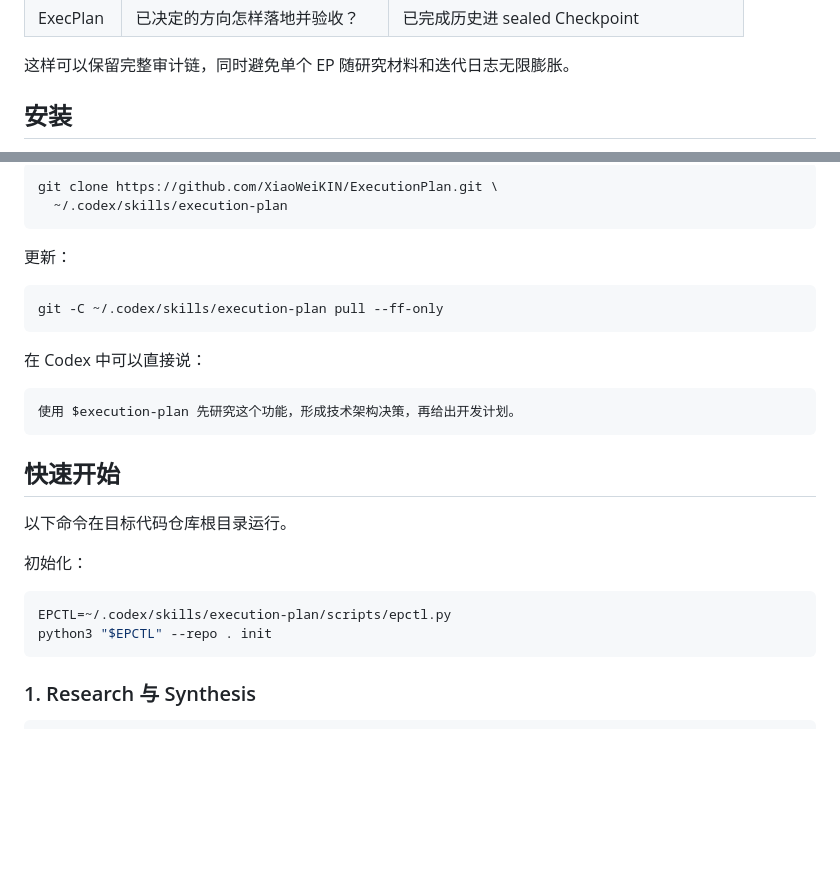
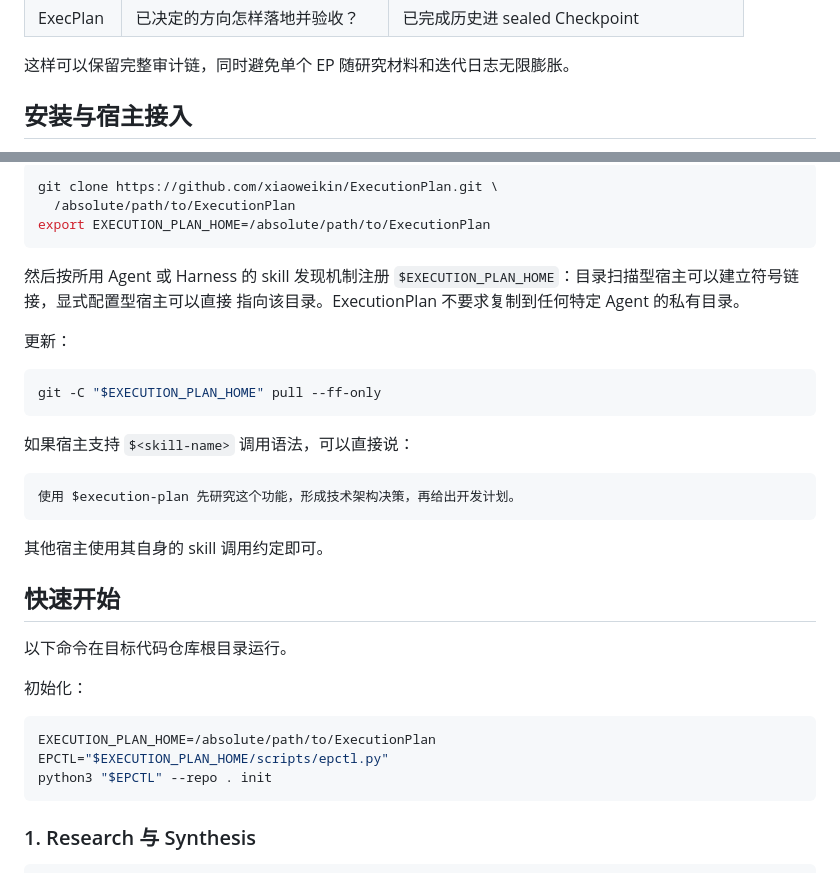
Before and after one commit to XiaoWeiKIN/RepoFoundryAI, a Markdown page: README.md, 2 parts joined by grey strips. GitHub-like rendering; blank space fills up the shorter version.

Commit message:
docs: decouple skill installation from agent host

````diff
--- a/README.md
+++ b/README.md
@@ -31,5 +31,5 @@ flowchart LR
 
 这样可以保留完整审计链，同时避免单个 EP 随研究材料和迭代日志无限膨胀。
 
-## 安装
+## 安装与宿主接入
 
@@ -37,20 +48,27 @@ flowchart LR
 
 ```bash
-git clone https://github.com/XiaoWeiKIN/ExecutionPlan.git \
-  ~/.codex/skills/execution-plan
+git clone https://github.com/xiaoweikin/ExecutionPlan.git \
+  /absolute/path/to/ExecutionPlan
+export EXECUTION_PLAN_HOME=/absolute/path/to/ExecutionPlan
 ```
+
+然后按所用 Agent 或 Harness 的 skill 发现机制注册
+`$EXECUTION_PLAN_HOME`：目录扫描型宿主可以建立符号链接，显式配置型宿主可以直接
+指向该目录。ExecutionPlan 不要求复制到任何特定 Agent 的私有目录。
 
 更新：
 
 ```bash
-git -C ~/.codex/skills/execution-plan pull --ff-only
+git -C "$EXECUTION_PLAN_HOME" pull --ff-only
 ```
 
-在 Codex 中可以直接说：
+如果宿主支持 `$<skill-name>` 调用语法，可以直接说：
 
 ```text
 使用 $execution-plan 先研究这个功能，形成技术架构决策，再给出开发计划。
 ```
+
+其他宿主使用其自身的 skill 调用约定即可。
 
 ## 快速开始
 
@@ -59,7 +77,8 @@ git -C ~/.codex/skills/execution-plan pull --ff-only
 初始化：
 
 ```bash
-EPCTL=~/.codex/skills/execution-plan/scripts/epctl.py
+EXECUTION_PLAN_HOME=/absolute/path/to/ExecutionPlan
+EPCTL="$EXECUTION_PLAN_HOME/scripts/epctl.py"
 python3 "$EPCTL" --repo . init
 ```
 
````
Also changed, not shown: other parts of README.md (+12 -1 lines).
